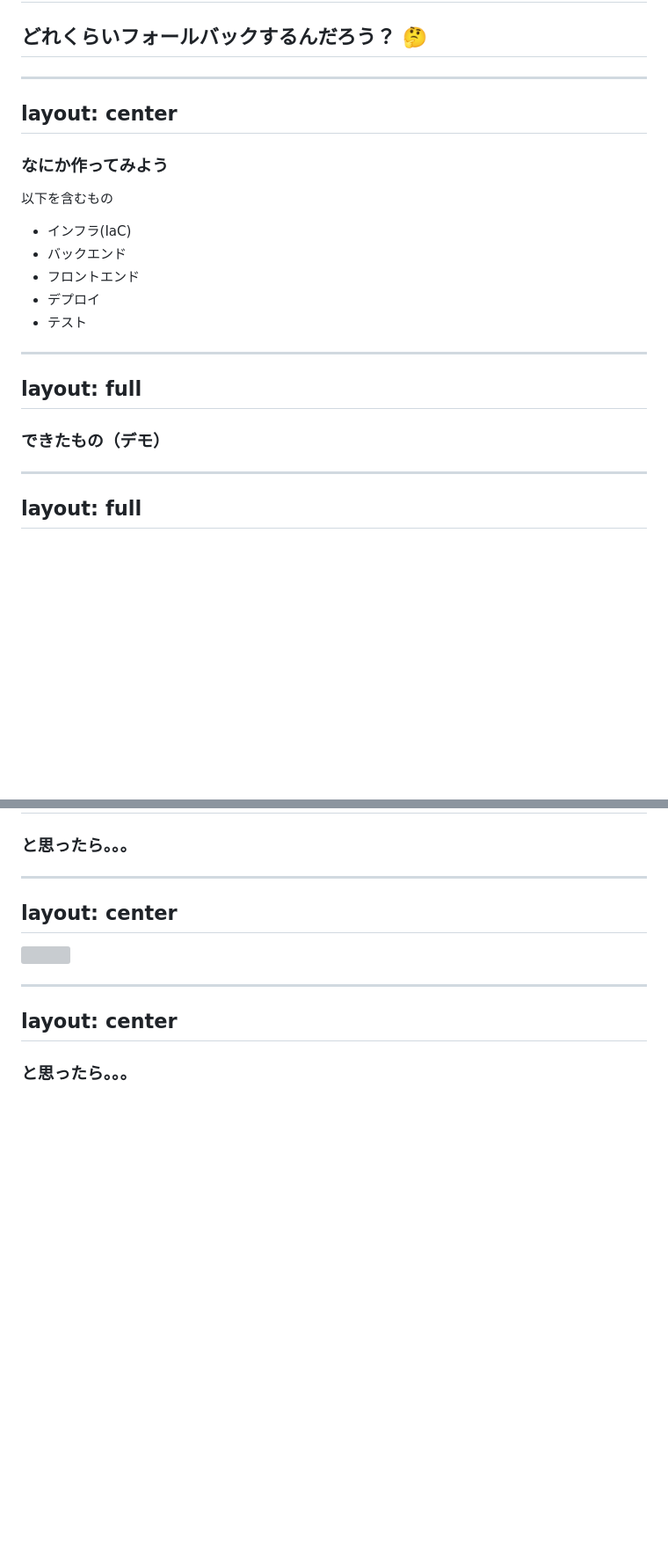
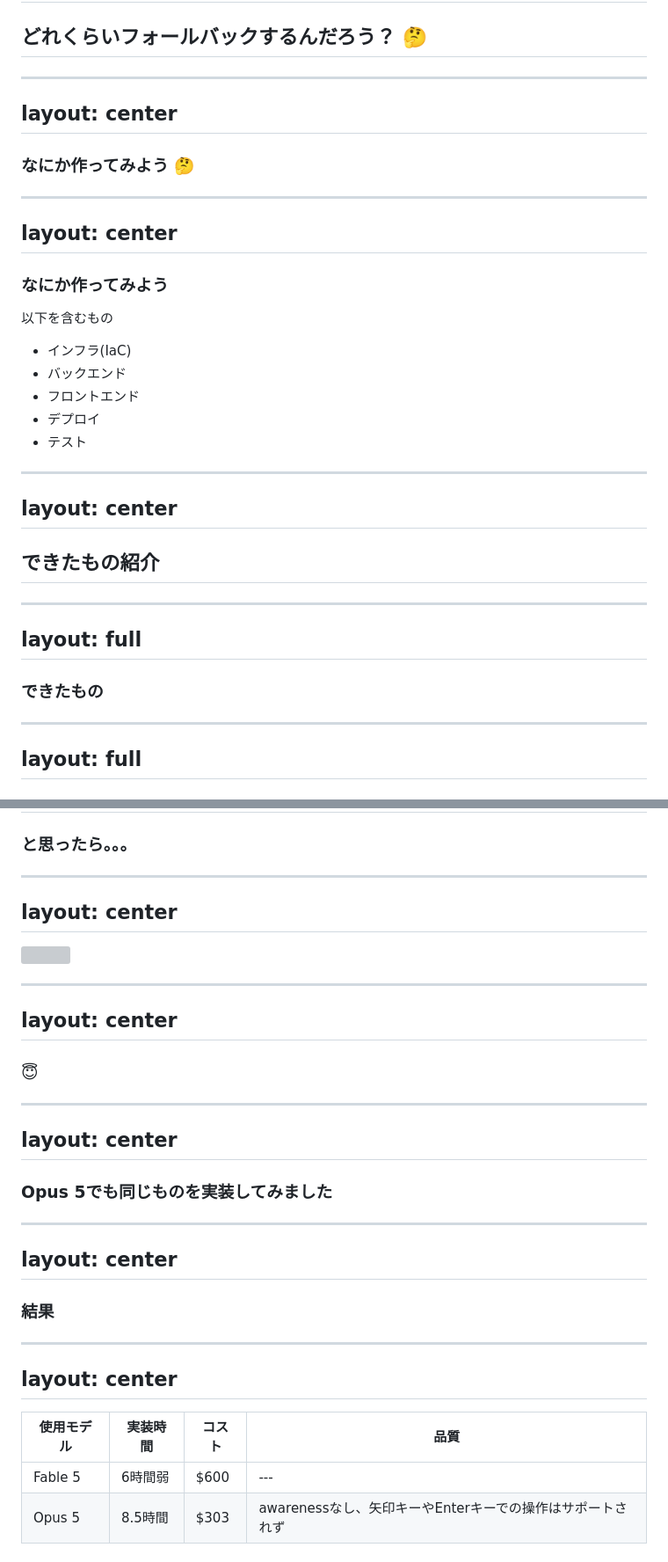
Before and after one commit to yamatatsu/slide-2026-07-28-claude-fable-5, a Markdown page: slides.md, 2 parts joined by grey strips. Shown: that part at 88% size. Rendered like a GitHub page; blank space fills up the shorter version; grey boxes are pictures that could not be loaded.

```diff
--- a/slides.md
+++ b/slides.md
@@ -63,6 +70,12 @@ layout: center
 layout: center
 ---
 
+### なにか作ってみよう 🤔
+
+---
+layout: center
+---
+
 ### なにか作ってみよう
 
 以下を含むもの
@@ -74,10 +87,16 @@ layout: center
 - テスト
 
 ---
+layout: center
+---
+
+## できたもの紹介
+
+---
 layout: full
 ---
 
-### できたもの（デモ）
+### できたもの
 
 <SlidevVideo controls autoplay preload="auto">
   <source src="/public/demo.mp4" type="video/mp4" />
@@ -218,4 +253,25 @@ layout: center
 layout: center
 ---
 
-### と思ったら。。。
+### 😇
+
+---
+layout: center
+---
+
+### Opus 5でも同じものを実装してみました
+
+---
+layout: center
+---
+
+### 結果
+
+---
+layout: center
+---
+
+| 使用モデル | 実装時間 | コスト | 品質 |
+| ---       | ---     | ---   | ---  |
+| Fable 5   | 6時間弱  | $600  | ---  |
+| Opus 5    | 8.5時間  | $303  | awarenessなし、矢印キーやEnterキーでの操作はサポートされず |
```
Also changed, not shown: other parts of slides.md (+40 -17 lines), public/appsync_events_yjs_sync_architecture.png (added), 1 other file.
